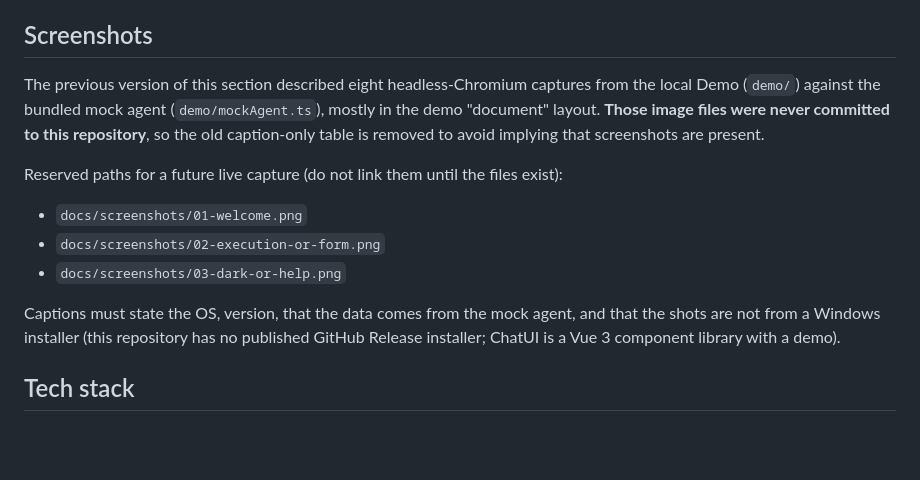
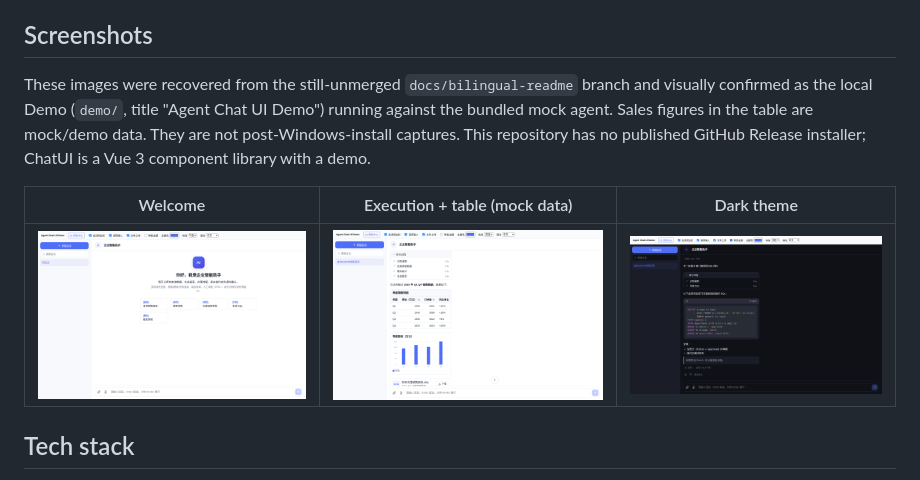
Before and after one commit to gatesenman/chatui, a Markdown page: README.md, the part around the change. Drawn GitHub-style; pictures changed too: docs/screenshots/dark-theme.png (added), docs/screenshots/steps-table.png (added), docs/screenshots/welcome.png (added); blank space fills up the shorter version.

```diff
--- a/README.md
+++ b/README.md
@@ -21,15 +21,11 @@ A generic **Vue 3 component library for AI-agent chatbots** (npm package name `a
 
 ## Screenshots
 
-The previous version of this section described eight headless-Chromium captures from the local Demo (`demo/`) against the bundled mock agent (`demo/mockAgent.ts`), mostly in the demo "document" layout. **Those image files were never committed to this repository**, so the old caption-only table is removed to avoid implying that screenshots are present.
+These images were recovered from the still-unmerged `docs/bilingual-readme` branch and visually confirmed as the local Demo (`demo/`, title "Agent Chat UI Demo") running against the bundled mock agent. Sales figures in the table are mock/demo data. They are not post-Windows-install captures. This repository has no published GitHub Release installer; ChatUI is a Vue 3 component library with a demo.
 
-Reserved paths for a future live capture (do not link them until the files exist):
-
-- `docs/screenshots/01-welcome.png`
-- `docs/screenshots/02-execution-or-form.png`
-- `docs/screenshots/03-dark-or-help.png`
-
-Captions must state the OS, version, that the data comes from the mock agent, and that the shots are not from a Windows installer (this repository has no published GitHub Release installer; ChatUI is a Vue 3 component library with a demo).
+| Welcome | Execution + table (mock data) | Dark theme |
+| --- | --- | --- |
+| ![Welcome](docs/screenshots/welcome.png) | ![Execution and table](docs/screenshots/steps-table.png) | ![Dark theme](docs/screenshots/dark-theme.png) |
 
 ## Tech stack
 
```
Also changed, not shown: README.zh-CN.md (+4 -8 lines).
